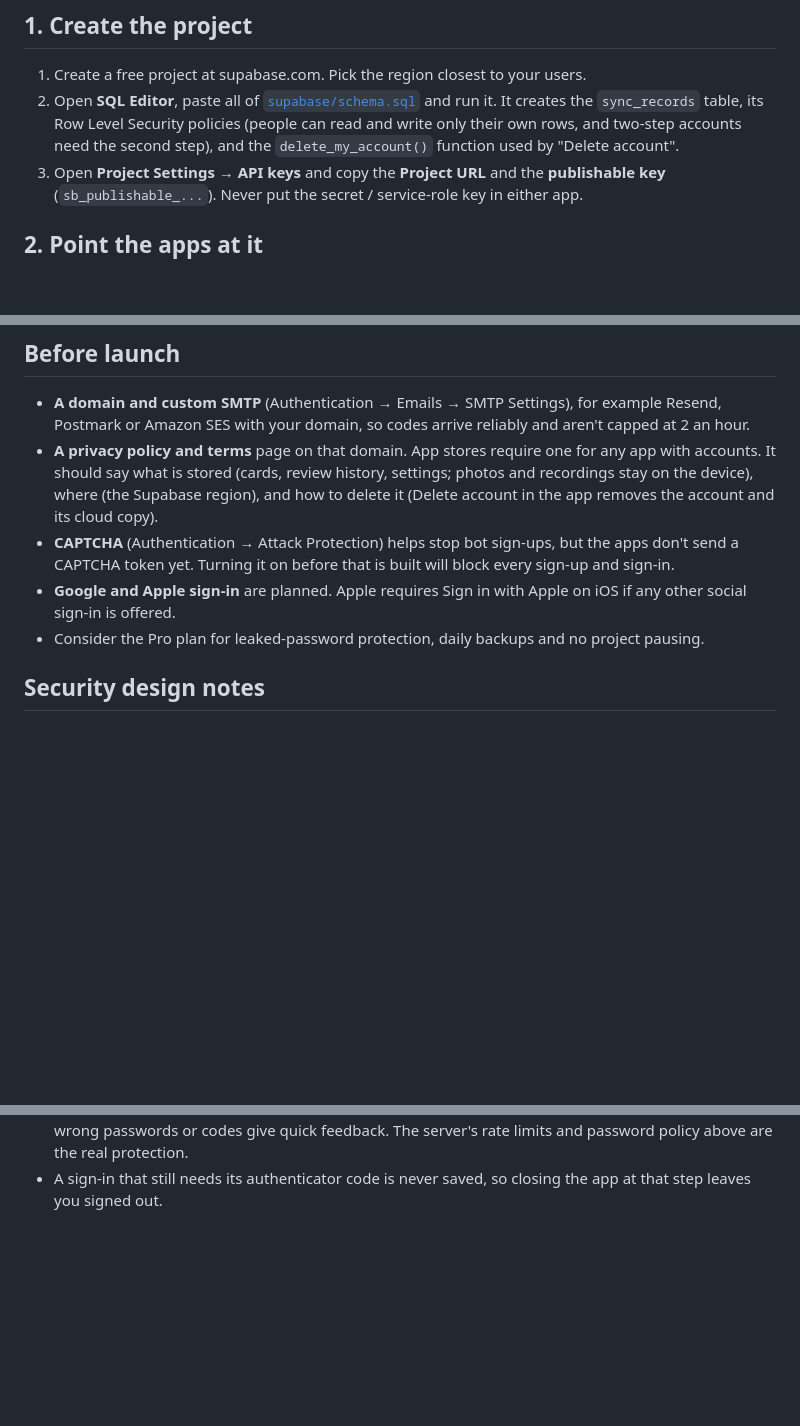
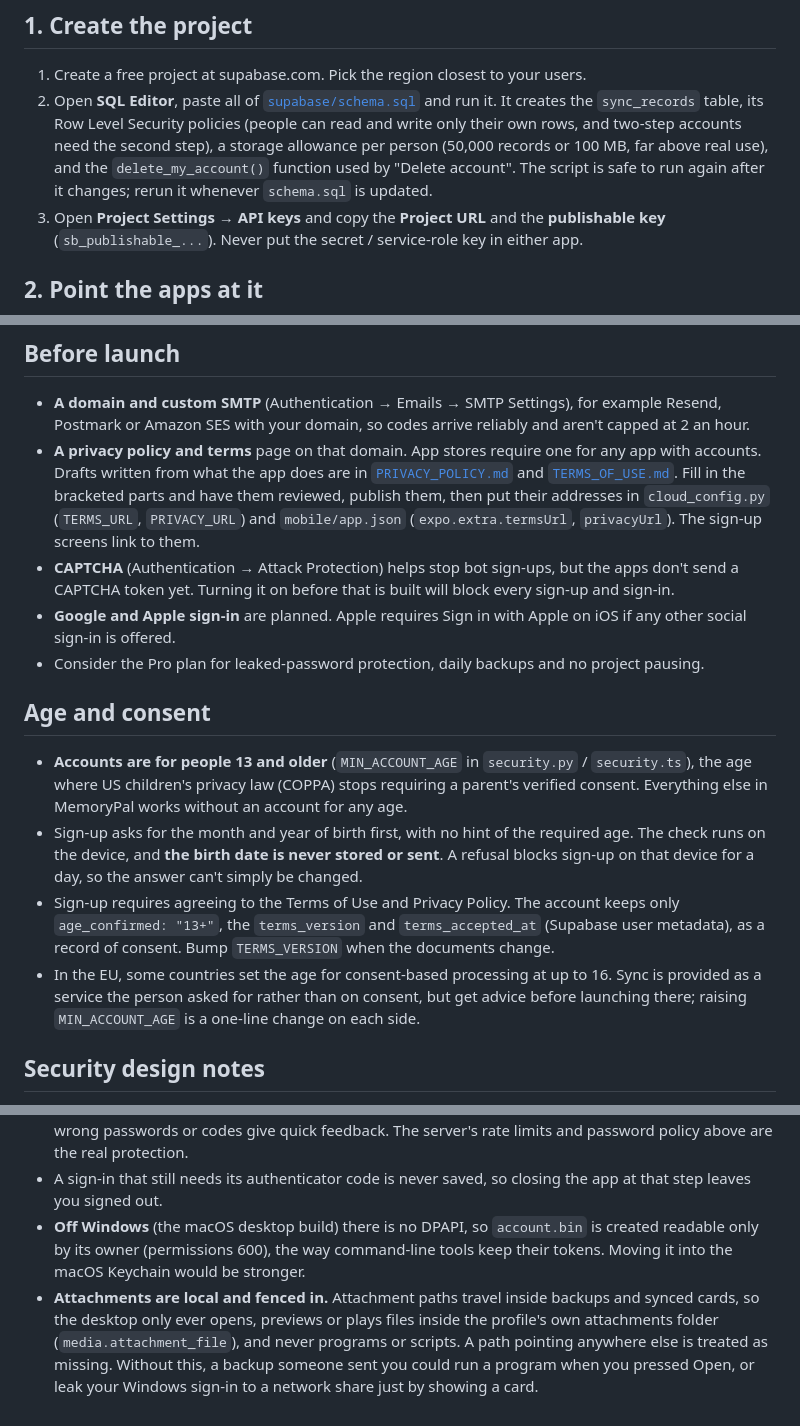
Before and after one commit to TKSMG/MemoryPal, a Markdown page: CLOUD_SYNC_SETUP.md, 3 parts joined by grey strips. Rendered like a GitHub page; blank space fills up the shorter version.

Commit message:
Draft Privacy Policy and Terms of Use; document age check, consent, storage cap and attachment rules

```diff
--- a/CLOUD_SYNC_SETUP.md
+++ b/CLOUD_SYNC_SETUP.md
@@ -13,8 +13,10 @@ You don't need a domain to build or test this. You will want one before a public
 1. Create a free project at supabase.com. Pick the region closest to your users.
 2. Open **SQL Editor**, paste all of [`supabase/schema.sql`](supabase/schema.sql) and run it.
    It creates the `sync_records` table, its Row Level Security policies (people can read and
-   write only their own rows, and two-step accounts need the second step), and the
-   `delete_my_account()` function used by "Delete account".
+   write only their own rows, and two-step accounts need the second step), a storage
+   allowance per person (50,000 records or 100 MB, far above real use), and the
+   `delete_my_account()` function used by "Delete account". The script is safe to run again
+   after it changes; rerun it whenever `schema.sql` is updated.
 3. Open **Project Settings → API keys** and copy the **Project URL** and the **publishable
    key** (`sb_publishable_...`). Never put the secret / service-role key in either app.
 
@@ -83,15 +85,31 @@ $env:PYTHONIOENCODING="utf-8"; python tools\parity\sync_interop.py   # desktop <
   Postmark or Amazon SES with your domain, so codes arrive reliably and aren't capped at 2
   an hour.
 - **A privacy policy and terms** page on that domain. App stores require one for any app with
-  accounts. It should say what is stored (cards, review history, settings; photos and
-  recordings stay on the device), where (the Supabase region), and how to delete it (Delete
-  account in the app removes the account and its cloud copy).
+  accounts. Drafts written from what the app does are in [`PRIVACY_POLICY.md`](PRIVACY_POLICY.md)
+  and [`TERMS_OF_USE.md`](TERMS_OF_USE.md). Fill in the bracketed parts and have them reviewed,
+  publish them, then put their addresses in `cloud_config.py` (`TERMS_URL`, `PRIVACY_URL`) and
+  `mobile/app.json` (`expo.extra.termsUrl`, `privacyUrl`). The sign-up screens link to them.
 - **CAPTCHA** (Authentication → Attack Protection) helps stop bot sign-ups, but the apps
   don't send a CAPTCHA token yet. Turning it on before that is built will block every sign-up
   and sign-in.
 - **Google and Apple sign-in** are planned. Apple requires Sign in with Apple on iOS if any
   other social sign-in is offered.
 - Consider the Pro plan for leaked-password protection, daily backups and no project pausing.
+
+## Age and consent
+
+- **Accounts are for people 13 and older** (`MIN_ACCOUNT_AGE` in `security.py` / `security.ts`),
+  the age where US children's privacy law (COPPA) stops requiring a parent's verified consent.
+  Everything else in MemoryPal works without an account for any age.
+- Sign-up asks for the month and year of birth first, with no hint of the required age. The
+  check runs on the device, and **the birth date is never stored or sent**. A refusal blocks
+  sign-up on that device for a day, so the answer can't simply be changed.
+- Sign-up requires agreeing to the Terms of Use and Privacy Policy. The account keeps only
+  `age_confirmed: "13+"`, the `terms_version` and `terms_accepted_at` (Supabase user metadata),
+  as a record of consent. Bump `TERMS_VERSION` when the documents change.
+- In the EU, some countries set the age for consent-based processing at up to 16. Sync is
+  provided as a service the person asked for rather than on consent, but get advice before
+  launching there; raising `MIN_ACCOUNT_AGE` is a one-line change on each side.
 
 ## Security design notes
 
@@ -112,3 +130,12 @@ $env:PYTHONIOENCODING="utf-8"; python tools\parity\sync_interop.py   # desktop <
   limits and password policy above are the real protection.
 - A sign-in that still needs its authenticator code is never saved, so closing the app at
   that step leaves you signed out.
+- **Off Windows** (the macOS desktop build) there is no DPAPI, so `account.bin` is created
+  readable only by its owner (permissions 600), the way command-line tools keep their tokens.
+  Moving it into the macOS Keychain would be stronger.
+- **Attachments are local and fenced in.** Attachment paths travel inside backups and synced
+  cards, so the desktop only ever opens, previews or plays files inside the profile's own
+  attachments folder (`media.attachment_file`), and never programs or scripts. A path
+  pointing anywhere else is treated as missing. Without this, a backup someone sent you could
+  run a program when you pressed Open, or leak your Windows sign-in to a network share just
+  by showing a card.
```
Also changed, not shown: PRIVACY_POLICY.md (added, +127 -0 lines), TERMS_OF_USE.md (added, +77 -0 lines).
